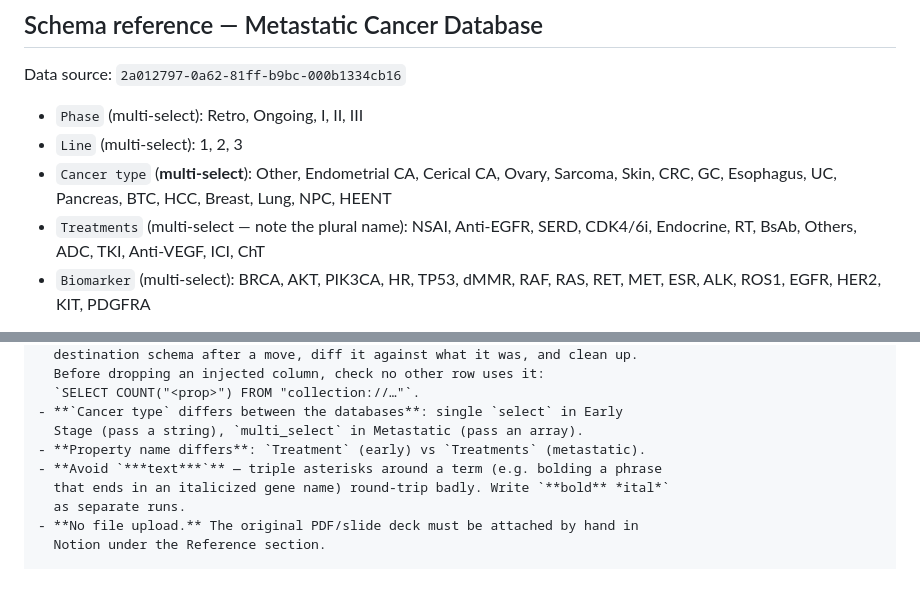
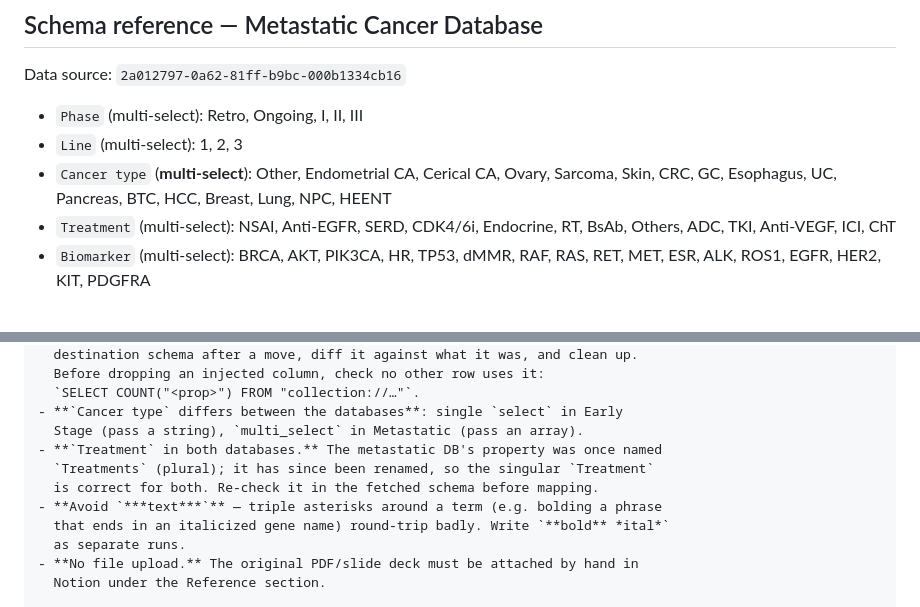
Before and after one commit to tzuchingsu015-cpu/add-trial, a Markdown page: skills/add-trial/SKILL.md, 2 parts joined by grey strips. Drawn GitHub-style; blank space fills up the shorter version.

Commit message:
Fix stale `Treatments` property name in metastatic DB schema docs
The Metastatic Cancer Database's multi-select property is named
`Treatment` (singular) in the live schema, not `Treatments`. Mapping
against the documented plural name returns a validation_error, so the
schema reference, the README schema summary, and the "property name
differs" gotcha are corrected to the singular form used by both
databases.

Co-Authored-By: Claude Opus 5 <noreply@anthropic.com>
Claude-Session: https://claude.ai/code/session_01TL1PqzvVq4SSLz8cfPRQvy

```diff
--- a/skills/add-trial/SKILL.md
+++ b/skills/add-trial/SKILL.md
@@ -98,8 +98,8 @@ Data source: `2a012797-0a62-81ff-b9bc-000b1334cb16`
 - `Cancer type` (**multi-select**): Other, Endometrial CA, Cerical CA, Ovary,
   Sarcoma, Skin, CRC, GC, Esophagus, UC, Pancreas, BTC, HCC, Breast, Lung, NPC,
   HEENT
-- `Treatments` (multi-select — note the plural name): NSAI, Anti-EGFR, SERD,
-  CDK4/6i, Endocrine, RT, BsAb, Others, ADC, TKI, Anti-VEGF, ICI, ChT
+- `Treatment` (multi-select): NSAI, Anti-EGFR, SERD, CDK4/6i, Endocrine, RT,
+  BsAb, Others, ADC, TKI, Anti-VEGF, ICI, ChT
 - `Biomarker` (multi-select): BRCA, AKT, PIK3CA, HR, TP53, dMMR, RAF, RAS, RET,
   MET, ESR, ALK, ROS1, EGFR, HER2, KIT, PDGFRA
 
@@ -301,7 +301,9 @@ These are failure modes that have actually occurred — check for them.
   `SELECT COUNT("<prop>") FROM "collection://…"`.
 - **`Cancer type` differs between the databases**: single `select` in Early
   Stage (pass a string), `multi_select` in Metastatic (pass an array).
-- **Property name differs**: `Treatment` (early) vs `Treatments` (metastatic).
+- **`Treatment` in both databases.** The metastatic DB's property was once named
+  `Treatments` (plural); it has since been renamed, so the singular `Treatment`
+  is correct for both. Re-check it in the fetched schema before mapping.
 - **Avoid `***text***`** — triple asterisks around a term (e.g. bolding a phrase
   that ends in an italicized gene name) round-trip badly. Write `**bold** *ital*`
   as separate runs.
```
Also changed, not shown: README.md (+1 -1 lines).
